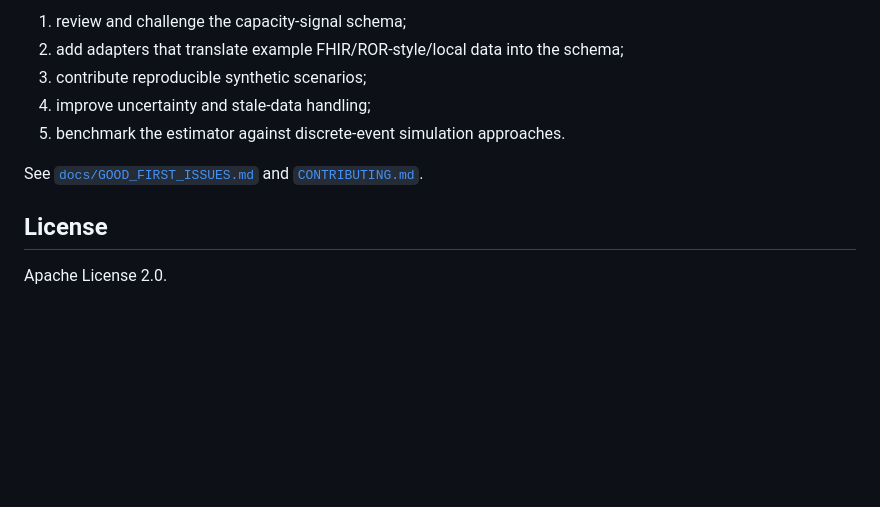
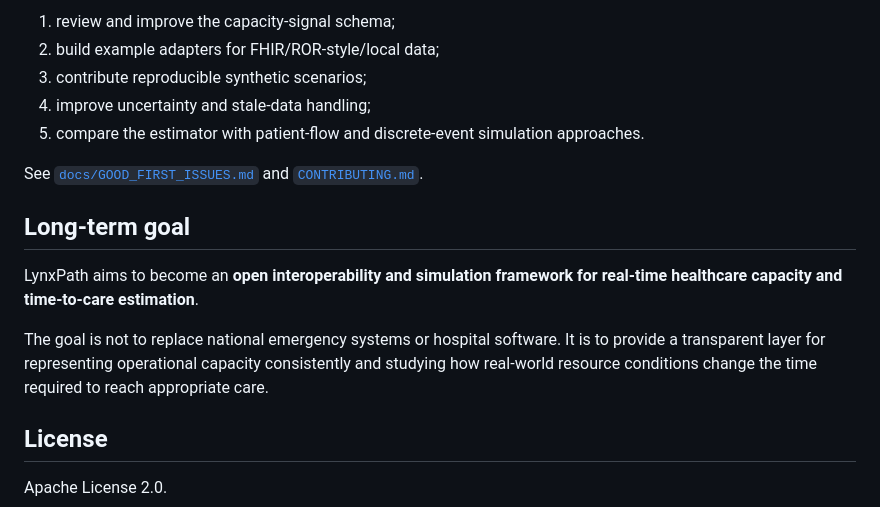
Before and after one commit to ZarinaAI/LynxPath, a Markdown page: README.md, the part around one of its changes. Rendered like a GitHub page; blank space fills up the shorter version.

```diff
--- a/README.md
+++ b/README.md
@@ -119,11 +161,17 @@ The next useful contributions are intentionally narrow:
 
-1. review and challenge the capacity-signal schema;
-2. add adapters that translate example FHIR/ROR-style/local data into the schema;
+1. review and improve the capacity-signal schema;
+2. build example adapters for FHIR/ROR-style/local data;
 3. contribute reproducible synthetic scenarios;
 4. improve uncertainty and stale-data handling;
-5. benchmark the estimator against discrete-event simulation approaches.
+5. compare the estimator with patient-flow and discrete-event simulation approaches.
 
 See [`docs/GOOD_FIRST_ISSUES.md`](docs/GOOD_FIRST_ISSUES.md) and [`CONTRIBUTING.md`](CONTRIBUTING.md).
+
+## Long-term goal
+
+LynxPath aims to become an **open interoperability and simulation framework for real-time healthcare capacity and time-to-care estimation**.
+
+The goal is not to replace national emergency systems or hospital software. It is to provide a transparent layer for representing operational capacity consistently and studying how real-world resource conditions change the time required to reach appropriate care.
 
 ## License
 
```
Also changed, not shown: other parts of README.md (+97 -55 lines).
